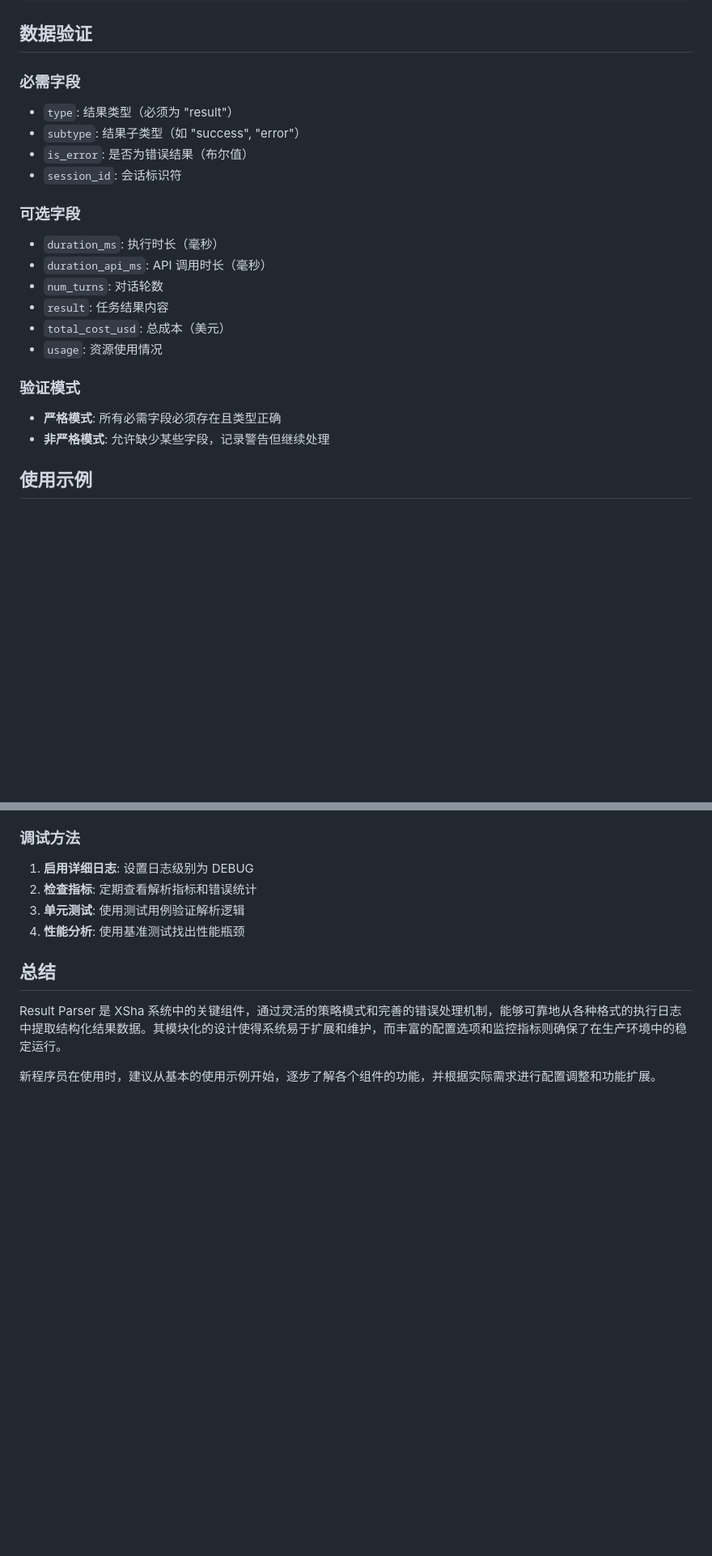
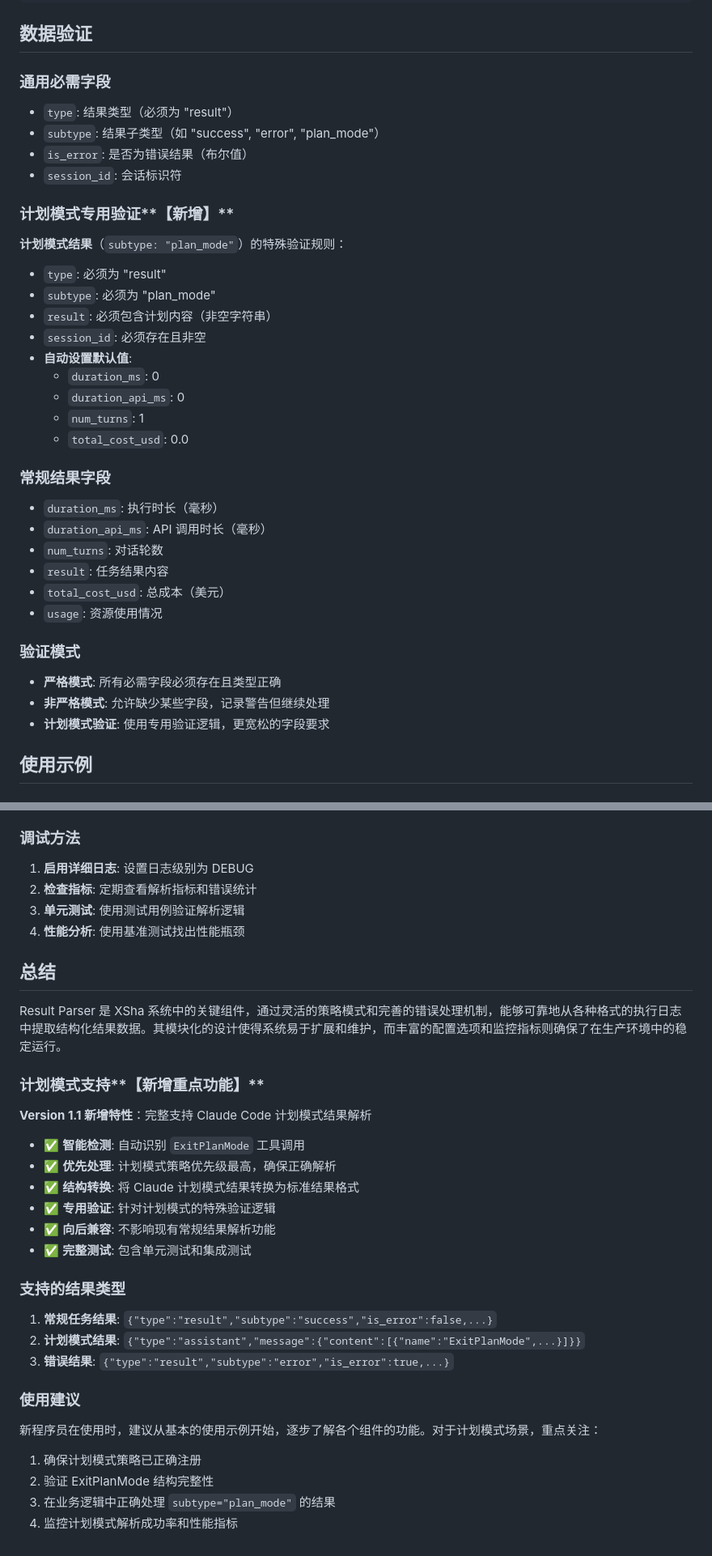
Before and after one commit to xshalabs/xsha, a Markdown page: docs/result_parser.md, 2 parts joined by grey strips. Shown at 81% size. GitHub-like rendering; blank space fills up the shorter version.

```diff
--- a/docs/result_parser.md
+++ b/docs/result_parser.md
@@ -212,14 +272,28 @@ config := &Config{
 
 ## 数据验证
 
-### 必需字段
+### 通用必需字段
 
 - `type`: 结果类型（必须为 "result"）
-- `subtype`: 结果子类型（如 "success", "error"）
+- `subtype`: 结果子类型（如 "success", "error", "plan_mode"）
 - `is_error`: 是否为错误结果（布尔值）
 - `session_id`: 会话标识符
 
-### 可选字段
+### 计划模式专用验证**【新增】**
+
+**计划模式结果**（`subtype: "plan_mode"`）的特殊验证规则：
+
+- `type`: 必须为 "result"
+- `subtype`: 必须为 "plan_mode"
+- `result`: 必须包含计划内容（非空字符串）
+- `session_id`: 必须存在且非空
+- **自动设置默认值**:
+  - `duration_ms`: 0
+  - `duration_api_ms`: 0
+  - `num_turns`: 1
+  - `total_cost_usd`: 0.0
+
+### 常规结果字段
 
 - `duration_ms`: 执行时长（毫秒）
 - `duration_api_ms`: API 调用时长（毫秒）
@@ -232,6 +306,7 @@ config := &Config{
 
 - **严格模式**: 所有必需字段必须存在且类型正确
 - **非严格模式**: 允许缺少某些字段，记录警告但继续处理
+- **计划模式验证**: 使用专用验证逻辑，更宽松的字段要求
 
 ## 使用示例
 
@@ -464,4 +601,28 @@ parser := NewParser(WithValidator(customValidator))
 
 Result Parser 是 XSha 系统中的关键组件，通过灵活的策略模式和完善的错误处理机制，能够可靠地从各种格式的执行日志中提取结构化结果数据。其模块化的设计使得系统易于扩展和维护，而丰富的配置选项和监控指标则确保了在生产环境中的稳定运行。
 
-新程序员在使用时，建议从基本的使用示例开始，逐步了解各个组件的功能，并根据实际需求进行配置调整和功能扩展。
+### 计划模式支持**【新增重点功能】**
+
+**Version 1.1 新增特性**：完整支持 Claude Code 计划模式结果解析
+
+- ✅ **智能检测**: 自动识别 `ExitPlanMode` 工具调用
+- ✅ **优先处理**: 计划模式策略优先级最高，确保正确解析
+- ✅ **结构转换**: 将 Claude 计划模式结果转换为标准结果格式
+- ✅ **专用验证**: 针对计划模式的特殊验证逻辑
+- ✅ **向后兼容**: 不影响现有常规结果解析功能
+- ✅ **完整测试**: 包含单元测试和集成测试
+
+### 支持的结果类型
+
+1. **常规任务结果**: `{"type":"result","subtype":"success","is_error":false,...}`
+2. **计划模式结果**: `{"type":"assistant","message":{"content":[{"name":"ExitPlanMode",...}]}}`
+3. **错误结果**: `{"type":"result","subtype":"error","is_error":true,...}`
+
+### 使用建议
+
+新程序员在使用时，建议从基本的使用示例开始，逐步了解各个组件的功能。对于计划模式场景，重点关注：
+
+1. 确保计划模式策略已正确注册
+2. 验证 ExitPlanMode 结构完整性
+3. 在业务逻辑中正确处理 `subtype="plan_mode"` 的结果
+4. 监控计划模式解析成功率和性能指标
```
Also changed, not shown: other parts of docs/result_parser.md (+140 -18 lines).
